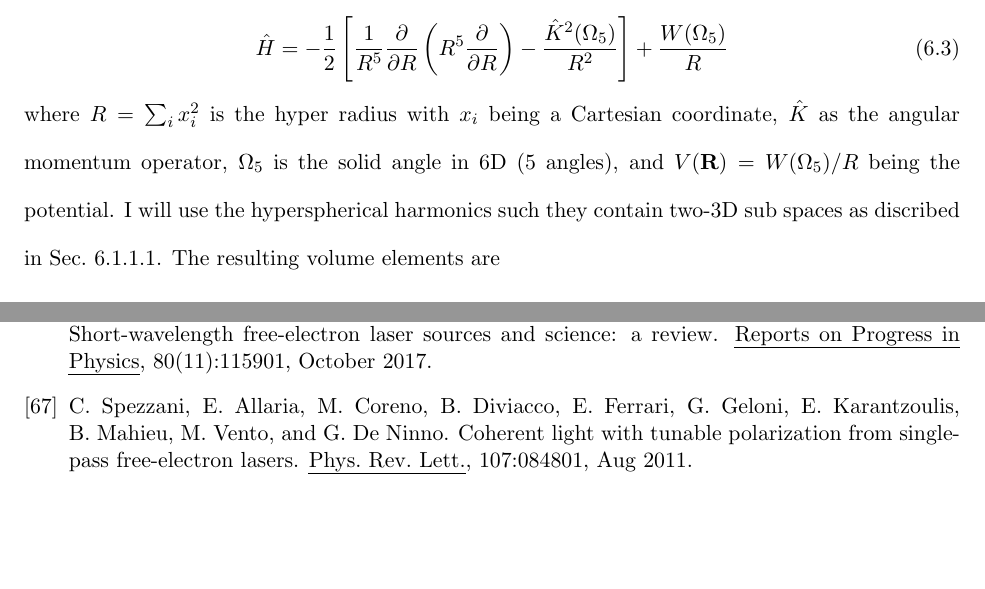
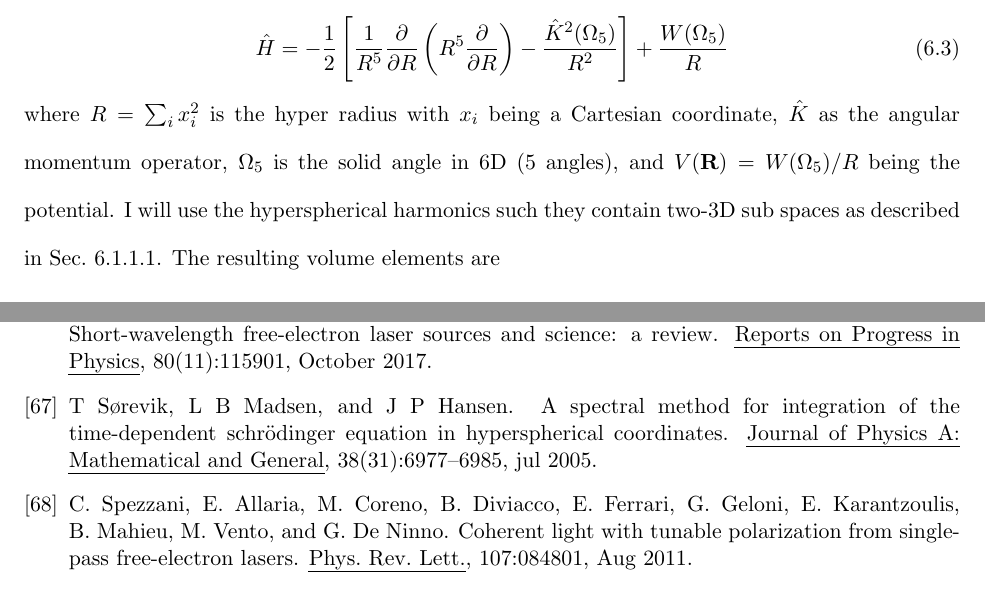
Before and after one commit to Joel-Venzke/PhD-Thesis, a LaTeX thesis (Venzke_thesis.tex, which reads ee_results.tex, ee_sec.bib): two parts of pages 101 and 117 of 118, joined at a grey line, cut so that both start at the same text, the shorter picture padded with empty space. Compiled offline with pdfLaTeX.

Commit message:
new bib file and some ee updates

```diff
--- a/ee_results.tex
+++ b/ee_results.tex
@@ -27,7 +27,7 @@ with hamiltonian written in hyperspherical coordinates is
 \begin{equation}
    \hat{H} = -\frac{1}{2} \left[\frac{1}{R^5}\frac{\partial}{\partial R}\left(R^5\frac{\partial}{\partial R}\right) - \frac{\hat{K}^2(\Omega_5)}{R^2}\right] + \frac{W(\Omega_5)}{R}
 \end{equation}
-where $R=\sum_i x_i^2$ is the hyper radius with $x_i$ being a Cartesian coordinate, $\hat{K}$ as the angular momentum operator, $\Omega_5$ is the solid angle in 6D (5 angles), and $V(\mathbf{R}) = W(\Omega_5)/R$ being the potential. I will use the hyperspherical harmonics such they contain two-3D sub spaces as discribed in Sec.~\ref{ssub:spherical_harmonics}.
+where $R=\sum_i x_i^2$ is the hyper radius with $x_i$ being a Cartesian coordinate, $\hat{K}$ as the angular momentum operator, $\Omega_5$ is the solid angle in 6D (5 angles), and $V(\mathbf{R}) = W(\Omega_5)/R$ being the potential. I will use the hyperspherical harmonics such they contain two-3D sub spaces as described in Sec.~\ref{ssub:spherical_harmonics}.
 The resulting volume elements are
 \begin{equation}
     d\tau = R^5 dr d\Omega_i
--- /dev/null
+++ b/ee_sec.bib
@@ -0,0 +7,8 @@
+    volume = {38},
+    number = {31},
+    pages = {6977--6985},
+    author = {T S{\o}revik and L B Madsen and J P Hansen},
+    title = {A spectral method for integration of the time-dependent Schrödinger equation in hyperspherical coordinates},
+    journal = {Journal of Physics A: Mathematical and General},
+    abstract = {We describe a spectral method for the direct numerical calculation of the time-dependent Schrödinger equation described in hyperspherical coordinates. The method is based on the split-step technique where the wavefunction is expanded in the appropriate eigenfunctions for the partial operators, making the time integration efficient, accurate and simple. The fast Fourier transform is applied to produce the expansion in the hyperradial direction, and a general hyperspherical harmonics transformation is applied to create an expansion in the angular directions. The latter transformation is set up by a combination of spherical harmonics and Jacobi polynomials. The method is ideal to describe correlated ionization dynamics of two-electron systems in strong fields and other phenomena where a hyperradial expansion is efficient.}
+}
```
Also changed, not shown: Venzke_thesis.tex (+1 -1 lines), Venzke_thesis.pdf, ee_results.tex (2 more changed lines), ee_sec.bib (6 more changed lines), 1 other file.
